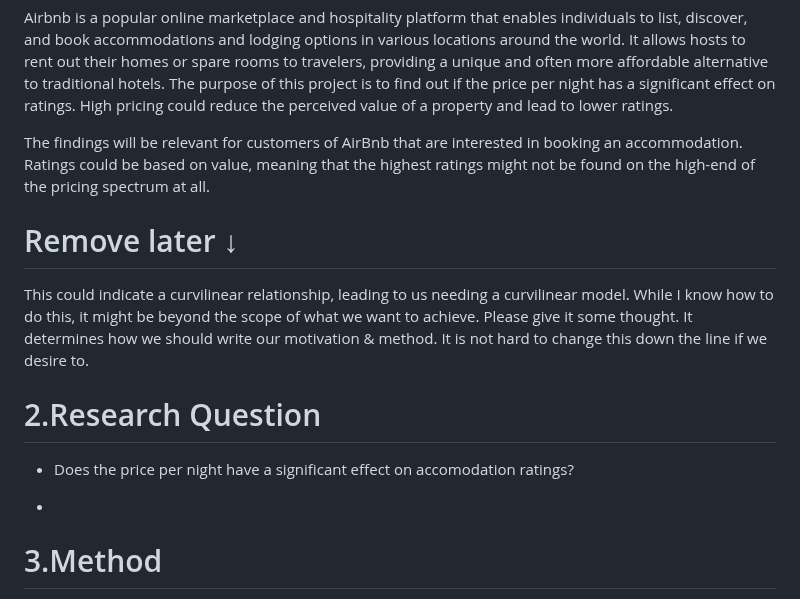
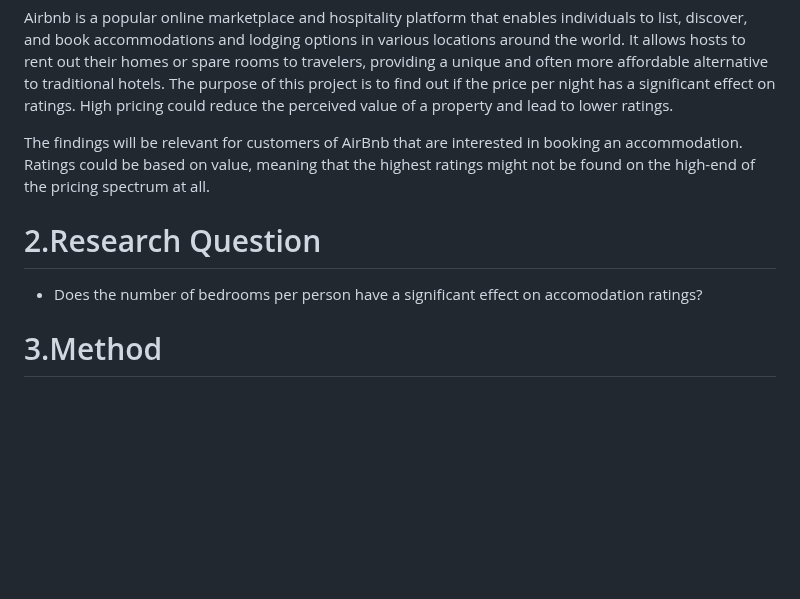
Before and after one commit to course-dprep/Airbnb_Ratings_Bedroom_Analysis, a Markdown page: README.md, the part around the change. GitHub-like rendering; blank space fills up the shorter version.

```diff
--- a/README.md
+++ b/README.md
@@ -10,14 +10,10 @@ Airbnb is a popular online marketplace and hospitality platform that enables ind
 
 The findings will be relevant for customers of AirBnb that are interested in booking an accommodation. Ratings could be based on value, meaning that the highest ratings might not be found on the high-end of the pricing spectrum at all.
 
-# Remove later ↓
-This could indicate a curvilinear relationship, leading to us needing a curvilinear model. While I know how to do this, it might be beyond the scope of what we want to achieve. Please give it some thought. It determines how we should write our motivation & method. It is not hard to change this down the line if we desire to.
-
 # 2.Research Question
 
-- Does the price per night have a significant effect on accomodation ratings?
+- Does the number of bedrooms per person have a significant effect on accomodation ratings?
 
--
 # 3.Method
 
 - Still need to extend this part, but it gives a general idea of what I think would be nice to look into. Do not see this as final. For the data prep, we must also look into heteroskedasticity, missing values, etc.
```
